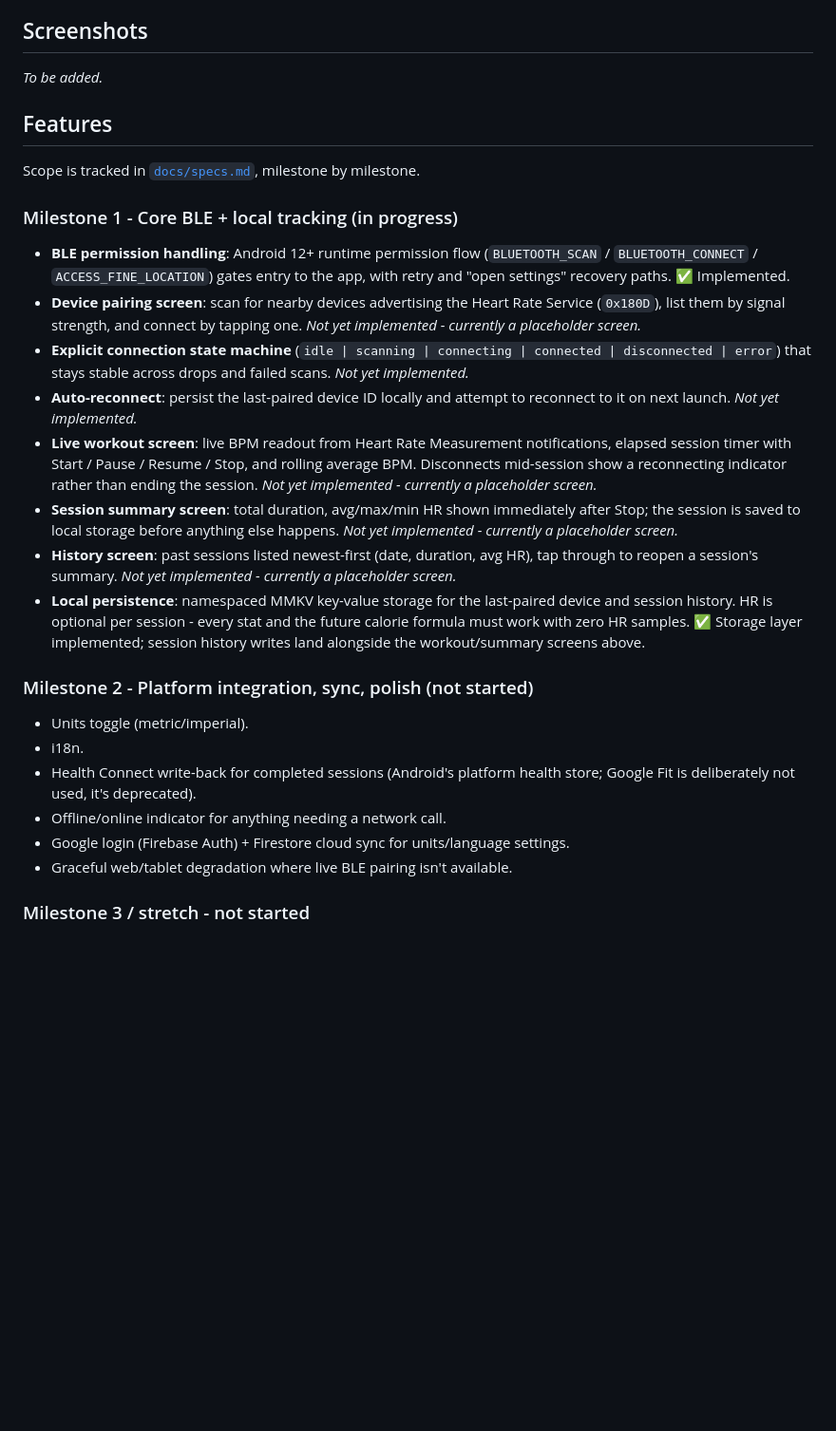
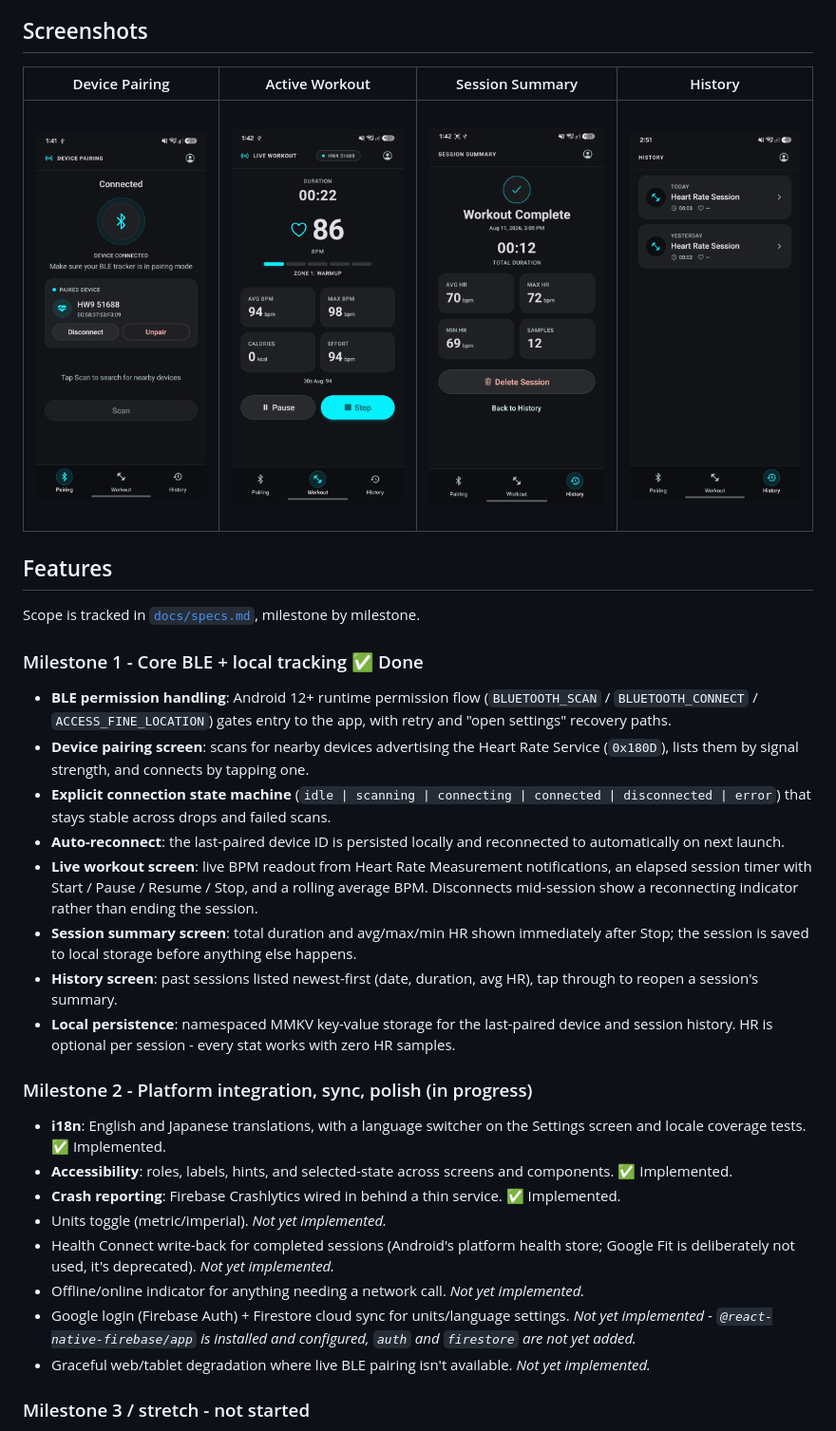
Before and after one commit to alvinyanson/fitness-tracker, a Markdown page: README.md, the part around one of its changes. Shown at 95% size. Drawn GitHub-style; pictures changed too: docs/screenshots/active_workout.jpg (added), docs/screenshots/device_pairing.jpg (added), docs/screenshots/history.jpg (added); blank space fills up the shorter version.

Commit message:
Add screenshots, update README status, document cross-cutting requirements
- Add screenshots for device pairing, active workout, workout complete, and history screens
- Update README to reflect Milestone 1 completion and Milestone 2 progress (i18n, accessibility, crash reporting)
- Document cross-cutting requirements (accessibility, i18n, crash logging) in CLAUDE.md

```diff
--- a/README.md
+++ b/README.md
@@ -11,49 +11,54 @@ it. Anything described below as "not yet implemented" is scoped for a later mile
 
 ## Screenshots
 
-_To be added._
+|                                                  Device Pairing                                                   |                                                  Active Workout                                                   |                                                   Session Summary                                                    |                                               History                                               |
+| :---------------------------------------------------------------------------------------------------------------: | :---------------------------------------------------------------------------------------------------------------: | :------------------------------------------------------------------------------------------------------------------: | :-------------------------------------------------------------------------------------------------: |
+| &nbsp;&nbsp;<img src="docs/screenshots/device_pairing.jpg" width="200" alt="Device Pairing Screen" />&nbsp;&nbsp; | &nbsp;&nbsp;<img src="docs/screenshots/active_workout.jpg" width="200" alt="Active Workout Screen" />&nbsp;&nbsp; | &nbsp;&nbsp;<img src="docs/screenshots/workout_complete.jpg" width="200" alt="Session Summary Screen" />&nbsp;&nbsp; | &nbsp;&nbsp;<img src="docs/screenshots/history.jpg" width="200" alt="History Screen" />&nbsp;&nbsp; |
 
 ## Features
 
 Scope is tracked in [`docs/specs.md`](./docs/specs.md), milestone by milestone.
 
-### Milestone 1 - Core BLE + local tracking (in progress)
+### Milestone 1 - Core BLE + local tracking ✅ Done
 
 - **BLE permission handling**: Android 12+ runtime permission flow
   (`BLUETOOTH_SCAN` / `BLUETOOTH_CONNECT` / `ACCESS_FINE_LOCATION`) gates entry to the
-  app, with retry and "open settings" recovery paths. ✅ Implemented.
-- **Device pairing screen**: scan for nearby devices advertising the Heart Rate Service
-  (`0x180D`), list them by signal strength, and connect by tapping one. _Not yet
-  implemented - currently a placeholder screen._
+  app, with retry and "open settings" recovery paths.
+- **Device pairing screen**: scans for nearby devices advertising the Heart Rate Service
+  (`0x180D`), lists them by signal strength, and connects by tapping one.
 - **Explicit connection state machine** (`idle | scanning | connecting | connected |
-disconnected | error`) that stays stable across drops and failed scans. _Not yet
+disconnected | error`) that stays stable across drops and failed scans.
+- **Auto-reconnect**: the last-paired device ID is persisted locally and reconnected to
+  automatically on next launch.
+- **Live workout screen**: live BPM readout from Heart Rate Measurement notifications,
+  an elapsed session timer with Start / Pause / Resume / Stop, and a rolling average
+  BPM. Disconnects mid-session show a reconnecting indicator rather than ending the
+  session.
+- **Session summary screen**: total duration and avg/max/min HR shown immediately after
+  Stop; the session is saved to local storage before anything else happens.
+- **History screen**: past sessions listed newest-first (date, duration, avg HR), tap
+  through to reopen a session's summary.
+- **Local persistence**: namespaced MMKV key-value storage for the last-paired device
+  and session history. HR is optional per session - every stat works with zero HR
+  samples.
+
+### Milestone 2 - Platform integration, sync, polish (in progress)
+
+- **i18n**: English and Japanese translations, with a language switcher on the Settings
+  screen and locale coverage tests. ✅ Implemented.
+- **Accessibility**: roles, labels, hints, and selected-state across screens and
+  components. ✅ Implemented.
+- **Crash reporting**: Firebase Crashlytics wired in behind a thin service. ✅
+  Implemented.
+- Units toggle (metric/imperial). _Not yet implemented._
+- Health Connect write-back for completed sessions (Android's platform health store;
+  Google Fit is deliberately not used, it's deprecated). _Not yet implemented._
+- Offline/online indicator for anything needing a network call. _Not yet implemented._
+- Google login (Firebase Auth) + Firestore cloud sync for units/language settings. _Not
+  yet implemented - `@react-native-firebase/app` is installed and configured, `auth` and
+  `firestore` are not yet added._
+- Graceful web/tablet degradation where live BLE pairing isn't available. _Not yet
   implemented._
-- **Auto-reconnect**: persist the last-paired device ID locally and attempt to
-  reconnect to it on next launch. _Not yet implemented._
-- **Live workout screen**: live BPM readout from Heart Rate Measurement notifications,
-  elapsed session timer with Start / Pause / Resume / Stop, and rolling average BPM.
-  Disconnects mid-session show a reconnecting indicator rather than ending the session.
-  _Not yet implemented - currently a placeholder screen._
-- **Session summary screen**: total duration, avg/max/min HR shown immediately after
-  Stop; the session is saved to local storage before anything else happens. _Not yet
-  implemented - currently a placeholder screen._
-- **History screen**: past sessions listed newest-first (date, duration, avg HR), tap
-  through to reopen a session's summary. _Not yet implemented - currently a placeholder
-  screen._
-- **Local persistence**: namespaced MMKV key-value storage for the last-paired device
-  and session history. HR is optional per session - every stat and the future calorie
-  formula must work with zero HR samples. ✅ Storage layer implemented; session history
-  writes land alongside the workout/summary screens above.
-
-### Milestone 2 - Platform integration, sync, polish (not started)
-
-- Units toggle (metric/imperial).
-- i18n.
-- Health Connect write-back for completed sessions (Android's platform health store;
-  Google Fit is deliberately not used, it's deprecated).
-- Offline/online indicator for anything needing a network call.
-- Google login (Firebase Auth) + Firestore cloud sync for units/language settings.
-- Graceful web/tablet degradation where live BLE pairing isn't available.
 
 ### Milestone 3 / stretch - not started
 
```
Also changed, not shown: other parts of README.md (+10 -8 lines), CLAUDE.md (+16 -0 lines).
